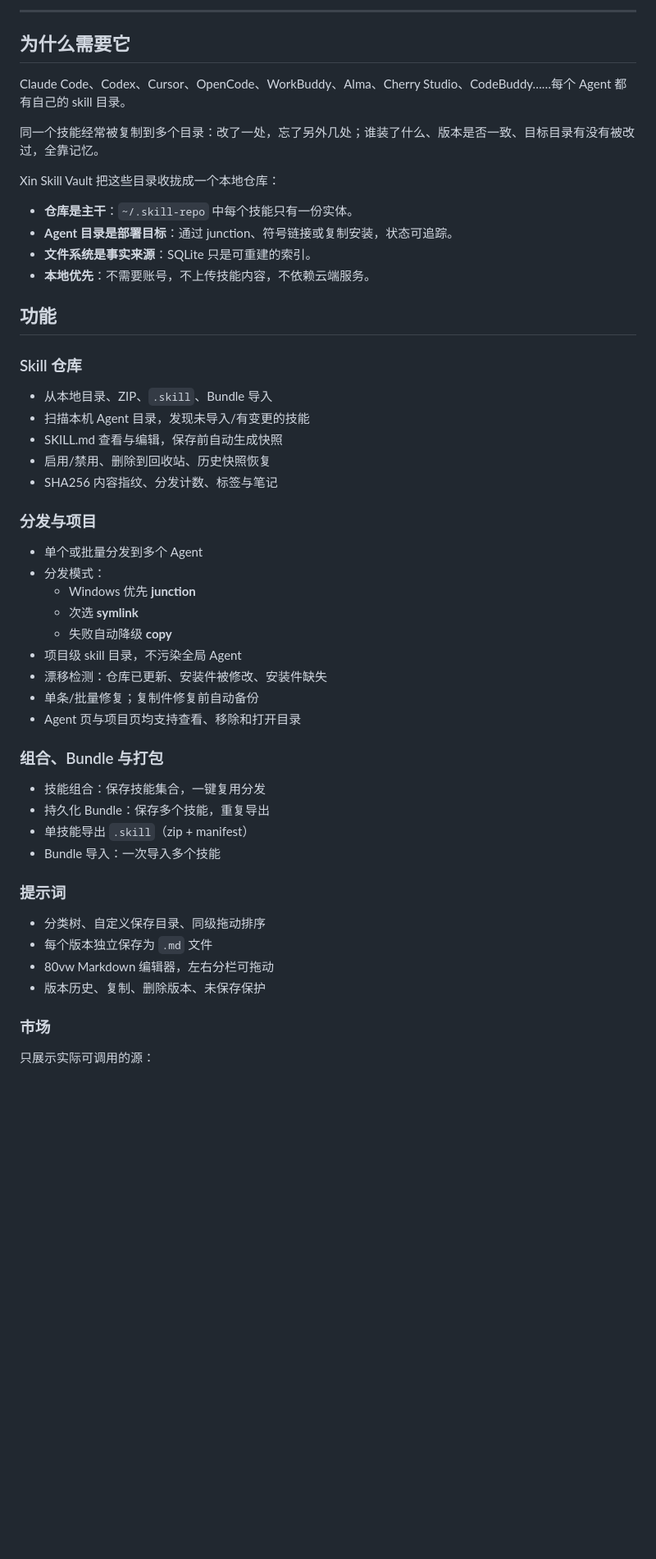
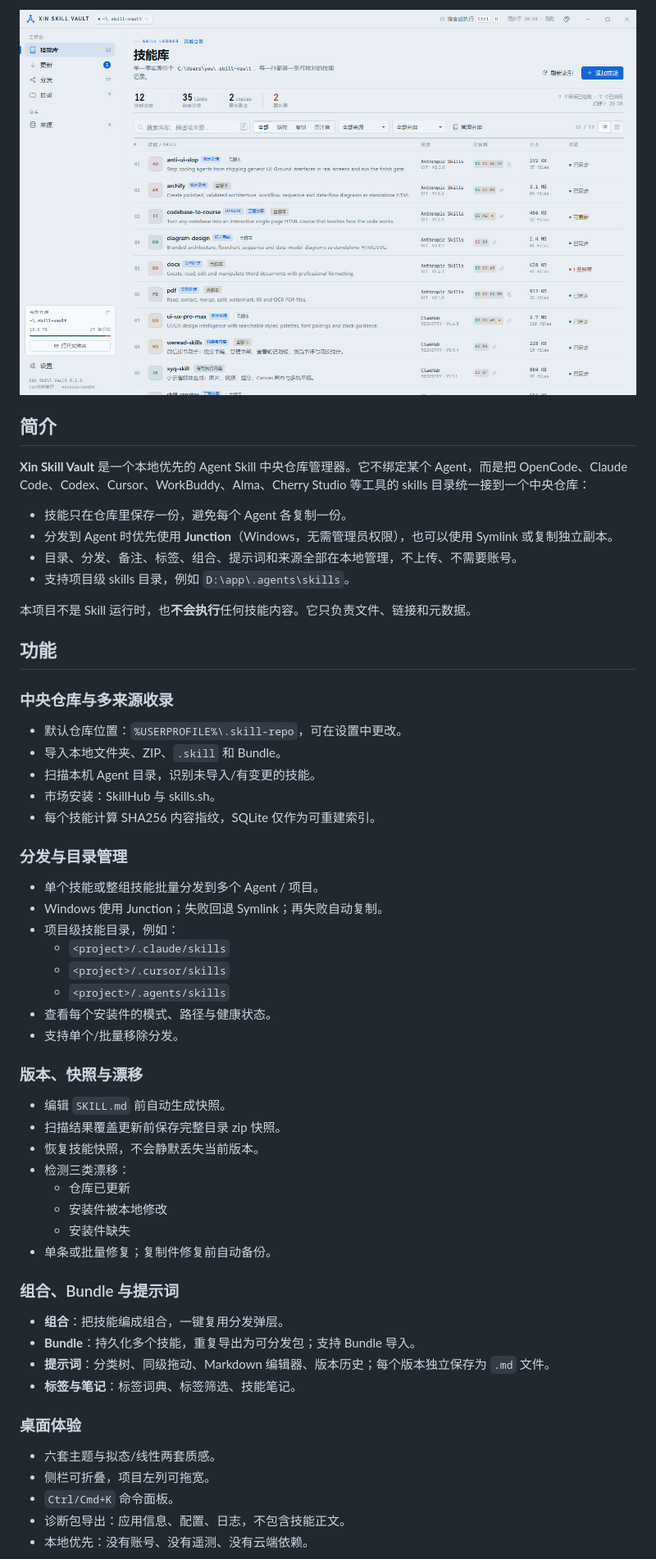
Before and after one commit to oscar-wang-xin/xin-skill-vault, a Markdown page: README.md, the part around one of its changes. Shown at 82% size. GitHub-like rendering; pictures changed too: assets/preview-library.png (added); blank space fills up the shorter version.

Commit message:
docs: rewrite main README in v0 layout

```diff
--- a/README.md
+++ b/README.md
@@ -17,56 +11,61 @@
 
----
+![Xin Skill Vault 技能库](assets/preview-library.png)
 
-## 为什么需要它
+## 简介
 
-Claude Code、Codex、Cursor、OpenCode、WorkBuddy、Alma、Cherry Studio、CodeBuddy……每个 Agent 都有自己的 skill 目录。
+**Xin Skill Vault** 是一个本地优先的 Agent Skill 中央仓库管理器。它不绑定某个 Agent，而是把 OpenCode、Claude Code、Codex、Cursor、WorkBuddy、Alma、Cherry Studio 等工具的 skills 目录统一接到一个中央仓库：
 
-同一个技能经常被复制到多个目录：改了一处，忘了另外几处；谁装了什么、版本是否一致、目标目录有没有被改过，全靠记忆。
+- 技能只在仓库里保存一份，避免每个 Agent 各复制一份。
+- 分发到 Agent 时优先使用 **Junction**（Windows，无需管理员权限），也可以使用 Symlink 或复制独立副本。
+- 目录、分发、备注、标签、组合、提示词和来源全部在本地管理，不上传、不需要账号。
+- 支持项目级 skills 目录，例如 `D:\app\.agents\skills`。
 
-Xin Skill Vault 把这些目录收拢成一个本地仓库：
-
-- **仓库是主干**：`~/.skill-repo` 中每个技能只有一份实体。
-- **Agent 目录是部署目标**：通过 junction、符号链接或复制安装，状态可追踪。
-- **文件系统是事实来源**：SQLite 只是可重建的索引。
-- **本地优先**：不需要账号，不上传技能内容，不依赖云端服务。
+本项目不是 Skill 运行时，也**不会执行**任何技能内容。它只负责文件、链接和元数据。
 
 ## 功能
 
-### Skill 仓库
+### 中央仓库与多来源收录
 
-- 从本地目录、ZIP、`.skill`、Bundle 导入
-- 扫描本机 Agent 目录，发现未导入/有变更的技能
-- SKILL.md 查看与编辑，保存前自动生成快照
-- 启用/禁用、删除到回收站、历史快照恢复
-- SHA256 内容指纹、分发计数、标签与笔记
+- 默认仓库位置：`%USERPROFILE%\.skill-repo`，可在设置中更改。
+- 导入本地文件夹、ZIP、`.skill` 和 Bundle。
+- 扫描本机 Agent 目录，识别未导入/有变更的技能。
+- 市场安装：SkillHub 与 skills.sh。
+- 每个技能计算 SHA256 内容指纹，SQLite 仅作为可重建索引。
 
-### 分发与项目
+### 分发与目录管理
 
-- 单个或批量分发到多个 Agent
-- 分发模式：
-  - Windows 优先 **junction**
-  - 次选 **symlink**
-  - 失败自动降级 **copy**
-- 项目级 skill 目录，不污染全局 Agent
-- 漂移检测：仓库已更新、安装件被修改、安装件缺失
-- 单条/批量修复；复制件修复前自动备份
-- Agent 页与项目页均支持查看、移除和打开目录
+- 单个技能或整组技能批量分发到多个 Agent / 项目。
+- Windows 使用 Junction；失败回退 Symlink；再失败自动复制。
+- 项目级技能目录，例如：
+  - `<project>/.claude/skills`
+  - `<project>/.cursor/skills`
+  - `<project>/.agents/skills`
+- 查看每个安装件的模式、路径与健康状态。
+- 支持单个/批量移除分发。
 
-### 组合、Bundle 与打包
+### 版本、快照与漂移
 
-- 技能组合：保存技能集合，一键复用分发
-- 持久化 Bundle：保存多个技能，重复导出
-- 单技能导出 `.skill`（zip + manifest）
-- Bundle 导入：一次导入多个技能
+- 编辑 `SKILL.md` 前自动生成快照。
+- 扫描结果覆盖更新前保存完整目录 zip 快照。
+- 恢复技能快照，不会静默丢失当前版本。
+- 检测三类漂移：
+  - 仓库已更新
+  - 安装件被本地修改
+  - 安装件缺失
+- 单条或批量修复；复制件修复前自动备份。
 
-### 提示词
+### 组合、Bundle 与提示词
 
-- 分类树、自定义保存目录、同级拖动排序
-- 每个版本独立保存为 `.md` 文件
-- 80vw Markdown 编辑器，左右分栏可拖动
-- 版本历史、复制、删除版本、未保存保护
+- **组合**：把技能编成组合，一键复用分发弹层。
+- **Bundle**：持久化多个技能，重复导出为可分发包；支持 Bundle 导入。
+- **提示词**：分类树、同级拖动、Markdown 编辑器、版本历史；每个版本独立保存为 `.md` 文件。
+- **标签与笔记**：标签词典、标签筛选、技能笔记。
 
-### 市场
+### 桌面体验
 
-只展示实际可调用的源：
+- 六套主题与拟态/线性两套质感。
+- 侧栏可折叠，项目左列可拖宽。
+- `Ctrl/Cmd+K` 命令面板。
+- 诊断包导出：应用信息、配置、日志，不包含技能正文。
+- 本地优先：没有账号、没有遥测、没有云端依赖。
 
```
Also changed, not shown: other parts of README.md (+115 -123 lines), assets/preview-settings.png (added), assets/preview-vault.png (added), 1 other file.
